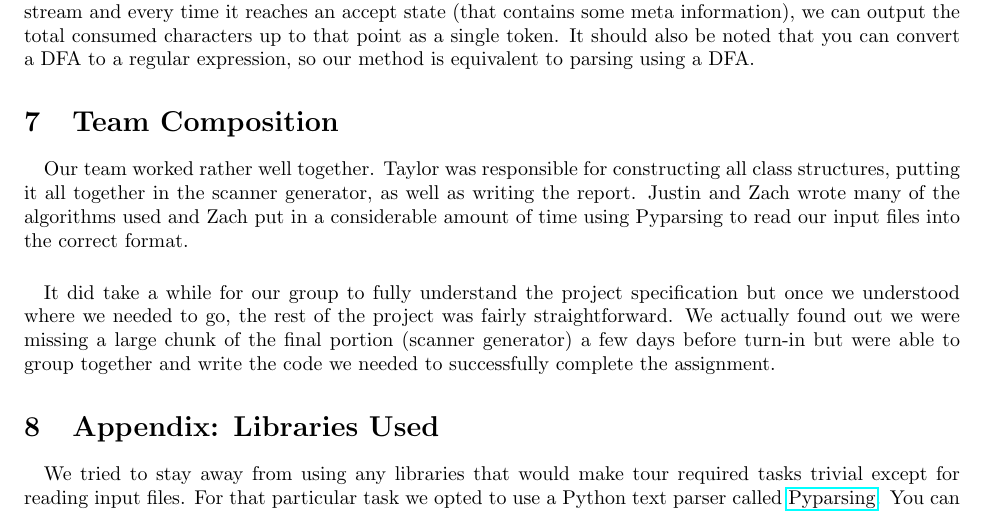
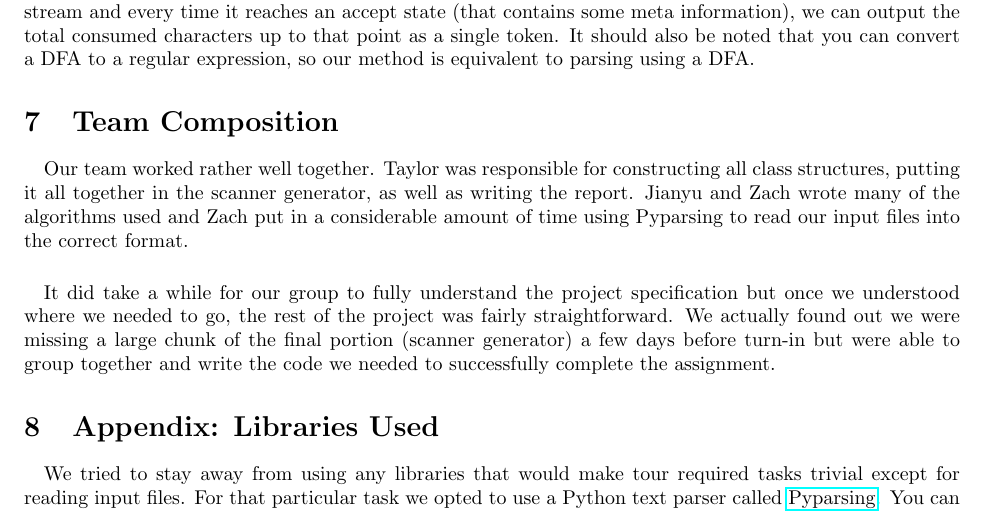
Before and after one commit to Zinfidel/cs554-project1, a LaTeX document (project1.tex): part of page 8 of 9, cut so that both start at the same text. Compiled offline with pdfLaTeX.

Commit message:
updated Justin name to Jianyu

```diff
--- a/project1.tex
+++ b/project1.tex
@@ -396,7 +395,7 @@ DFA.
 \paragraph{}Our team worked rather well together. Taylor was
 responsible for constructing all class structures, putting it all
 together in the scanner generator, as well as writing the
-report. Justin and Zach wrote many of the algorithms used and Zach put
+report. Jianyu and Zach wrote many of the algorithms used and Zach put
 in a considerable amount of time using Pyparsing to read our input
 files into the correct format.
 
```
Also changed, not shown: project1.tex (1 more changed lines).
